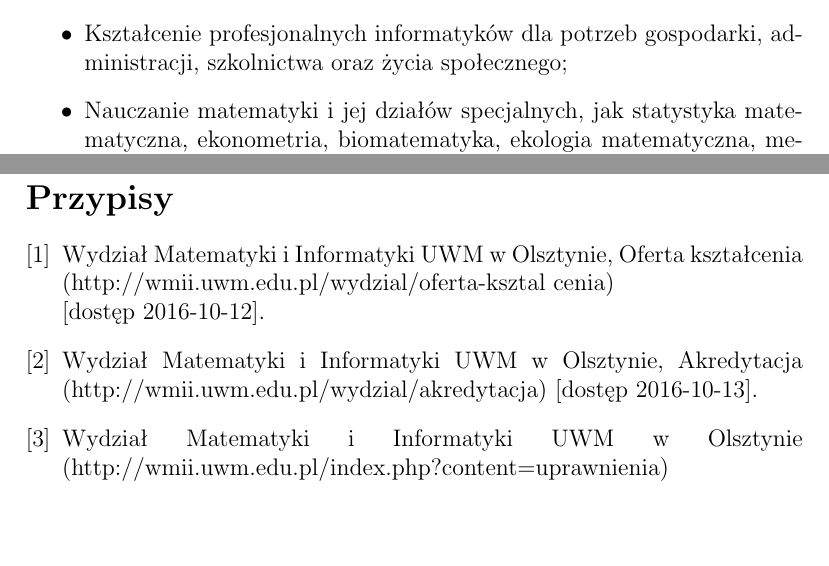
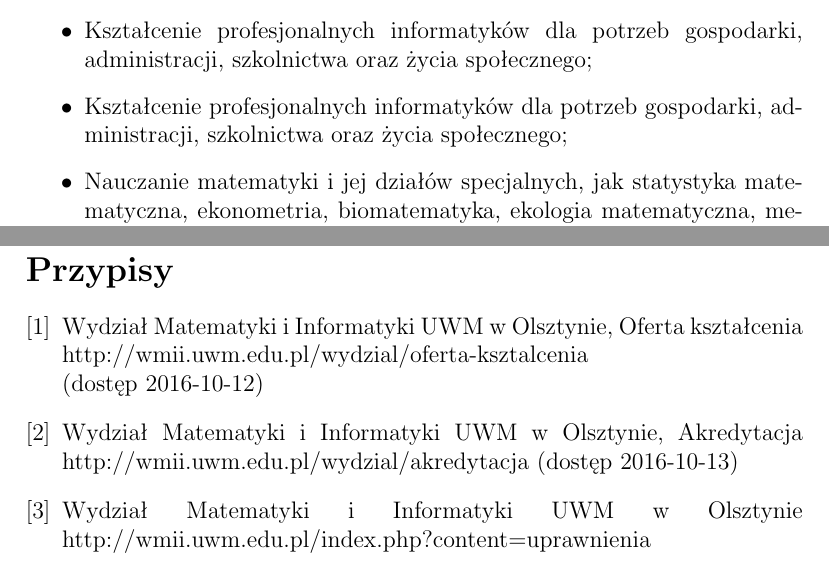
Before and after one commit to mich-kozlo/ProgUzytkowe, a LaTeX document (artykul_o_wydziale.tex): two parts of pages 2 and 8 of 8, joined at a grey line, cut so that both start at the same text, the shorter picture padded with empty space. Compiled offline with pdfLaTeX.

Commit message:
kilka przykl. wzorow mat., poprawienie art. o Wydziale

```diff
--- a/artykul_o_wydziale.tex
+++ b/artykul_o_wydziale.tex
@@ -31,6 +32,7 @@ Misją Wydziału jest:
 \begin{itemize}
 	\item Kształcenie matematyków zdolnych do~udziału w~rozwijaniu matematyki i~jej~stosowania w~innych działach wiedzy i~w~praktyce;
 	\item Kształcenie nauczycieli matematyki, nauczycieli matematyki z~fizyką a~także nauczycieli informatyki;
+	\item Kształcenie profesjonalnych informatyków dla~potrzeb gospodarki,\linebreak administracji, szkolnictwa oraz~życia społecznego;
 	\item Kształcenie profesjonalnych informatyków dla~potrzeb gospodarki, administracji, szkolnictwa oraz~życia społecznego;
 	\item Nauczanie matematyki i~jej~działów specjalnych, jak~statystyka matematyczna, ekonometria, biomatematyka, ekologia matematyczna, metody numeryczne; fizyki, a~w~razie potrzeby i~podstaw informatyki na~wszystkich wydziałach~UWM.
 \end{itemize}
@@ -189,10 +191,11 @@ ul. Słoneczna 54\\
 
 
 \begin{thebibliography}{1}
-\bibitem{b1} Wydział Matematyki i Informatyki UWM w Olsztynie, Oferta kształcenia (http://wmii.uwm.edu.pl/wydzial/oferta-ksztal
-cenia)\newline [dostęp 2016-10-12].
-\bibitem{b2} Wydział Matematyki i Informatyki UWM w Olsztynie, Akredytacja (http://wmii.uwm.edu.pl/wydzial/akredytacja) [dostęp 2016-10-13].
-\bibitem{b3} Wydział Matematyki i Informatyki UWM w Olsztynie (http://wmii.uwm.edu.pl/index.php?content=uprawnienia)
+
+\bibitem{b1} Wydział Matematyki i Informatyki UWM w Olsztynie, Oferta kształcenia http://wmii.uwm.edu.pl/wydzial/oferta-ksztalcenia\newline (dostęp 2016-10-12)
+\bibitem{b2} Wydział Matematyki i Informatyki UWM w Olsztynie, Akredytacja http://wmii.uwm.edu.pl/wydzial/akredytacja (dostęp 2016-10-13)
+\bibitem{b3} Wydział Matematyki i Informatyki UWM w Olsztynie http://wmii.uwm.edu.pl/index.php?content=uprawnienia
+
 \end{thebibliography}
 
 
```
Also changed, not shown: matematykawLaTeXu/matematyka_w_latexu.tex (+1 -1 lines), artykul_o_wydziale.tex (9 more changed lines).
